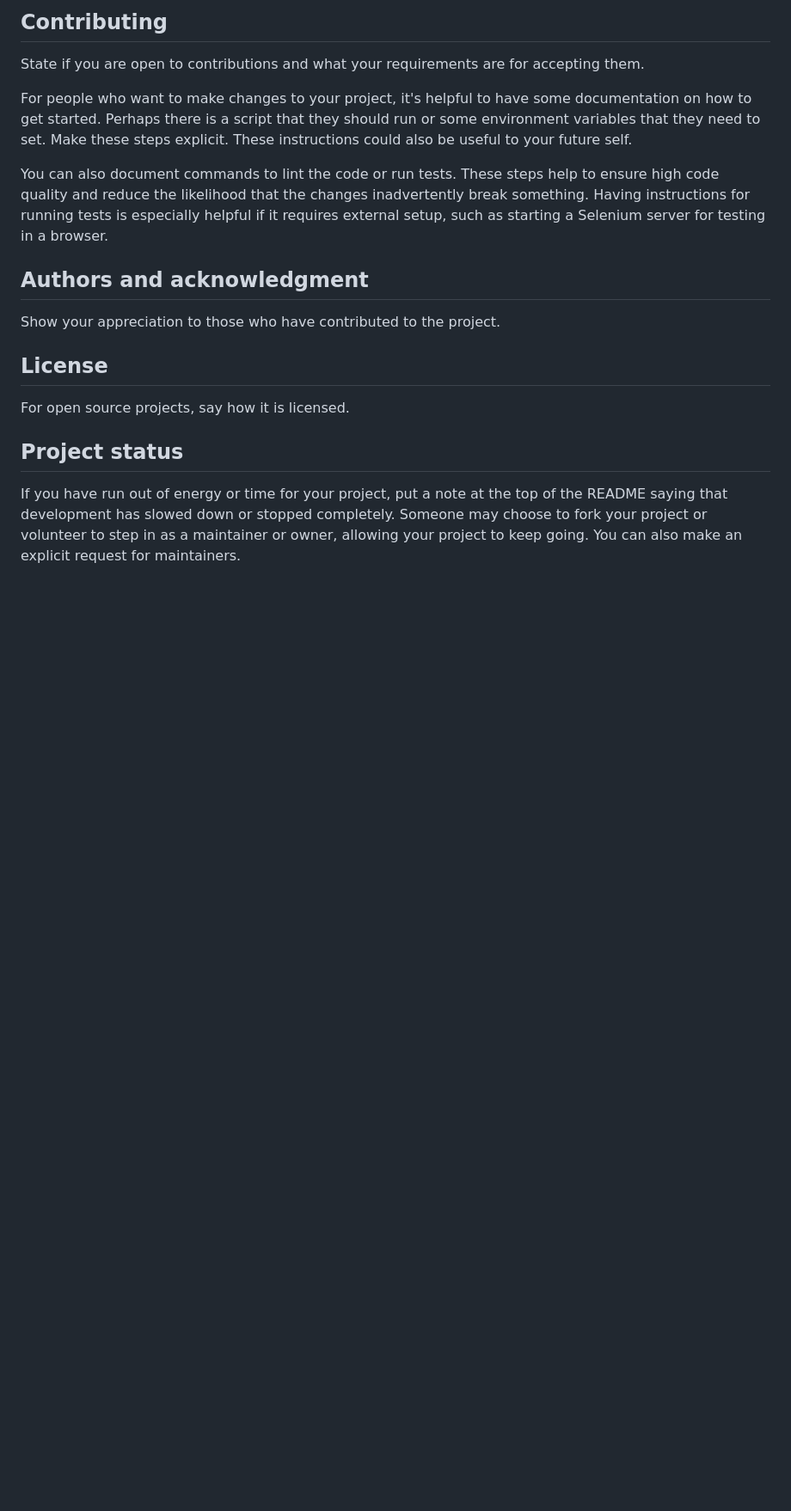
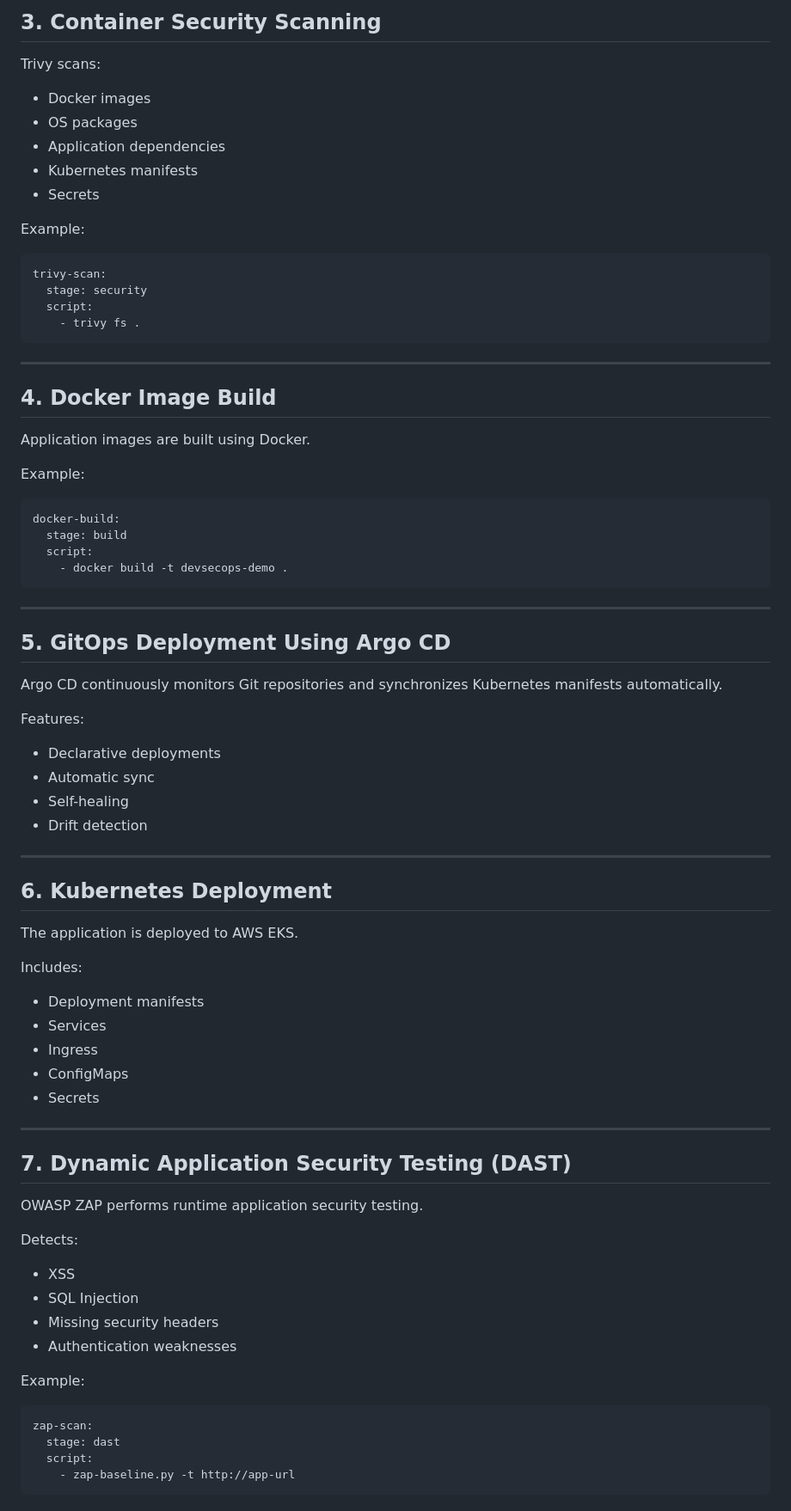
Before and after one commit to shrini-devsecops/gitlab-devsecops-pipeline, a Markdown page: README.md, the part around one of its changes. Shown at 86% size. Drawn GitHub-style; blank space fills up the shorter version.

````diff
--- a/README.md
+++ b/README.md
@@ -78,16 +155,84 @@ If you have ideas for releases in the future, it is a good idea to list them in
 
-## Contributing
-State if you are open to contributions and what your requirements are for accepting them.
+## 3. Container Security Scanning
 
-For people who want to make changes to your project, it's helpful to have some documentation on how to get started. Perhaps there is a script that they should run or some environment variables that they need to set. Make these steps explicit. These instructions could also be useful to your future self.
+Trivy scans:
 
-You can also document commands to lint the code or run tests. These steps help to ensure high code quality and reduce the likelihood that the changes inadvertently break something. Having instructions for running tests is especially helpful if it requires external setup, such as starting a Selenium server for testing in a browser.
+* Docker images
+* OS packages
+* Application dependencies
+* Kubernetes manifests
+* Secrets
 
-## Authors and acknowledgment
-Show your appreciation to those who have contributed to the project.
+Example:
 
-## License
-For open source projects, say how it is licensed.
+```yaml
+trivy-scan:
+  stage: security
+  script:
+    - trivy fs .
+```
 
-## Project status
-If you have run out of energy or time for your project, put a note at the top of the README saying that development has slowed down or stopped completely. Someone may choose to fork your project or volunteer to step in as a maintainer or owner, allowing your project to keep going. You can also make an explicit request for maintainers.
+---
+
+## 4. Docker Image Build
+
+Application images are built using Docker.
+
+Example:
+
+```yaml
+docker-build:
+  stage: build
+  script:
+    - docker build -t devsecops-demo .
+```
+
+---
+
+## 5. GitOps Deployment Using Argo CD
+
+Argo CD continuously monitors Git repositories and synchronizes Kubernetes manifests automatically.
+
+Features:
+
+* Declarative deployments
+* Automatic sync
+* Self-healing
+* Drift detection
+
+---
+
+## 6. Kubernetes Deployment
+
+The application is deployed to AWS EKS.
+
+Includes:
+
+* Deployment manifests
+* Services
+* Ingress
+* ConfigMaps
+* Secrets
+
+---
+
+## 7. Dynamic Application Security Testing (DAST)
+
+OWASP ZAP performs runtime application security testing.
+
+Detects:
+
+* XSS
+* SQL Injection
+* Missing security headers
+* Authentication weaknesses
+
+Example:
+
+```yaml
+zap-scan:
+  stage: dast
+  script:
+    - zap-baseline.py -t http://app-url
+```
+
````
Also changed, not shown: other parts of README.md (+298 -48 lines).
